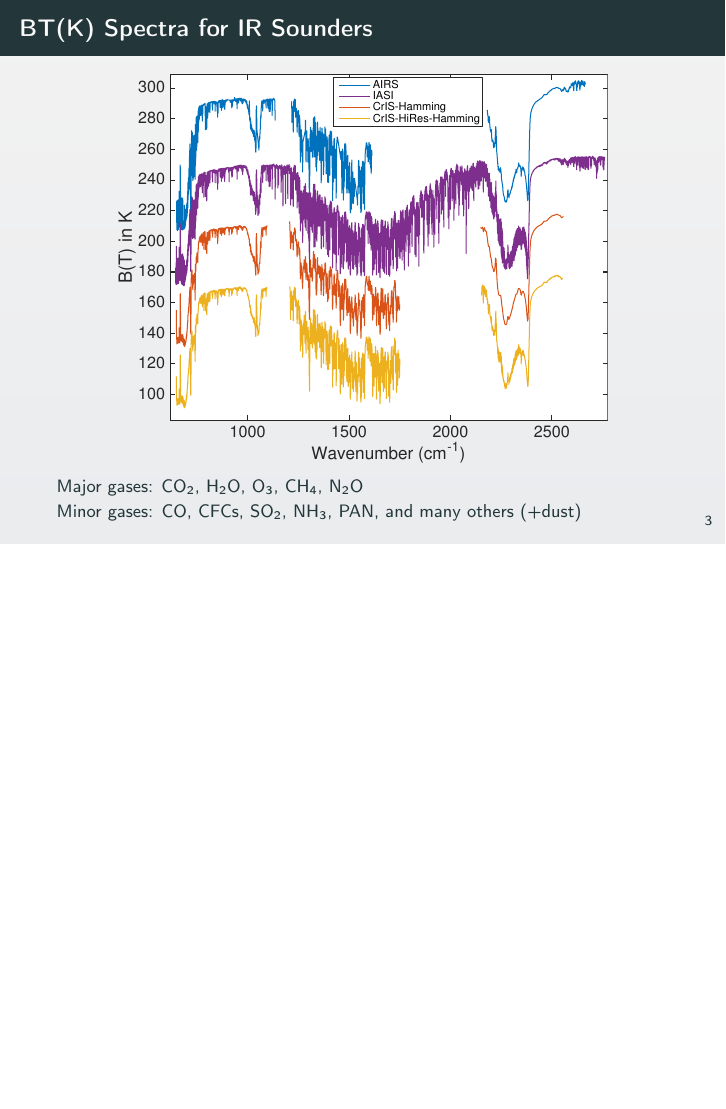
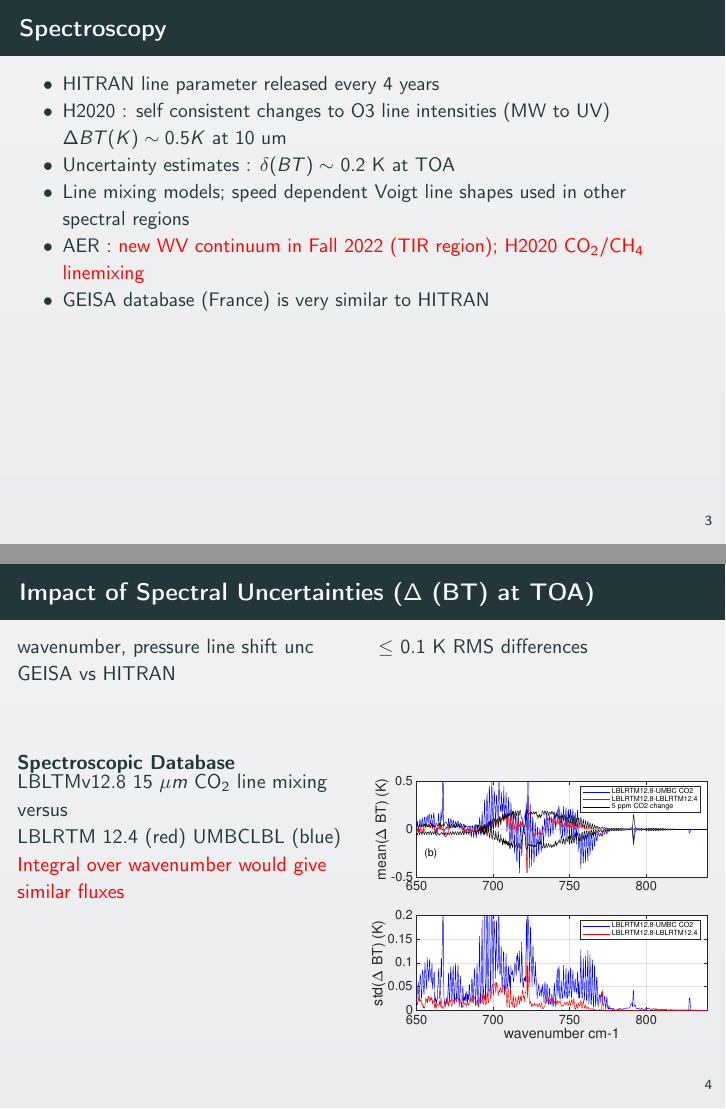
Before and after one commit to strow/princeton, LaTeX slides (talk.tex): page 4 of 38 before the commit and pages 4 and 5 of 43 after it, the two joined at a grey line, the shorter picture padded with empty space. Compiled offline with pdfLaTeX; a LaTeX package or settings file that is missing is left out.

Commit message:
SSM : added about 3 slides for spectroscopy, RTA, scattering, operational retrievals

```diff
--- a/talk.tex
+++ b/talk.tex
@@ -76,3 +76,63 @@
     \item How to handle practical issues: data access, RTAs, etc.
   \end{itemize}
 \end{frame}
+
+%------------------------------------------------------------------------
+
+\begin{frame}[shrink=2]{Spectroscopy}
+\vspace{-0.1in}
+
+\begin{itemize}
+  \item HITRAN line parameter released every 4 years
+  \item H2020 : self consistent changes to O3 line intensities (MW to UV) $\Delta BT(K) \sim 0.5K$ at 10 um
+  \item Uncertainty estimates : $\delta(BT) \sim$ 0.2 K at TOA
+  \item Line mixing models; speed dependent Voigt line shapes used in other spectral regions
+  \item AER : \textcolor{red}{new WV continuum in Fall 2022 (TIR region); H2020 \cd/\methane linemixing}
+  \item GEISA database (France) is very similar to HITRAN
+  %\item NLTE mostly affects the 4.3 um \cd band (nadir sounding)
+  %\item Manuel Lopez Puertas (Granada, Spain) has developed models upper atmosphere NLTE vibrational temperatures
+  %\item UMBC developed a fast model using this database
+  %\item We don't worry too much about strat/meso temperatures and atmospheric concentrations (cannot see with nadir sounders)
+\end{itemize}
+\end{frame}
+
+%%%%%%%%%%%%%%%%%%%%%%%%%%%%%%%%%%%%%%%%%%%%%%%%%%%%%%%%%%%%%%%%%%%%%%%%
+\begin{frame}{Impact of Spectral Uncertainties ($\Delta$ (BT) at TOA)}
+
+\begin{columns}
+\begin{column}{0.55\columnwidth}
+%\begin{block}{Perturbations}
+wavenumber, pressure line shift unc \newline
+GEISA vs HITRAN
+%\end{block}
+\end{column}
+
+\begin{column}{0.55\columnwidth}
+\vspace{0.25in} $\le$ 0.1 K RMS differences
+\end{column}
+\end{columns}
+
+%%%%%%
+
+\vspace{0.25in}
+\begin{columns}
+\begin{column}{0.55\columnwidth}
+\begin{block}{Spectroscopic Database}
+LBLTMv12.8 15 \um \cd line mixing versus \newline
+LBLRTM 12.4 (red) UMBCLBL (blue) \newline
+\textcolor{red}{Integral over wavenumber would give similar fluxes}
+\end{block}
+\end{column}
+
+\begin{column}{0.55\columnwidth}
+\begin{figure}
+\begin{center}
+%\includegraphics[width=0.45\textwidth]{../../SUBMITPAPERS/PAPER1_KCARTA/GEISA_HTRAN/hitran_geisaV2.pdf}
+%\includegraphics[width=1.005\textwidth]{../../SUBMITPAPERS/PAPER1_KCARTA/GEISA_HTRAN/co2_linemix_flavorsV2.pdf}
+\includegraphics[width=1.005\textwidth]{NEWFIGS/co2_linemix_flavorsV2.pdf}
+\end{center}
+\end{figure}
+\end{column}
+\end{columns}
+
+\end{frame}
```
Also changed, not shown: talk.tex (75 more changed lines).
